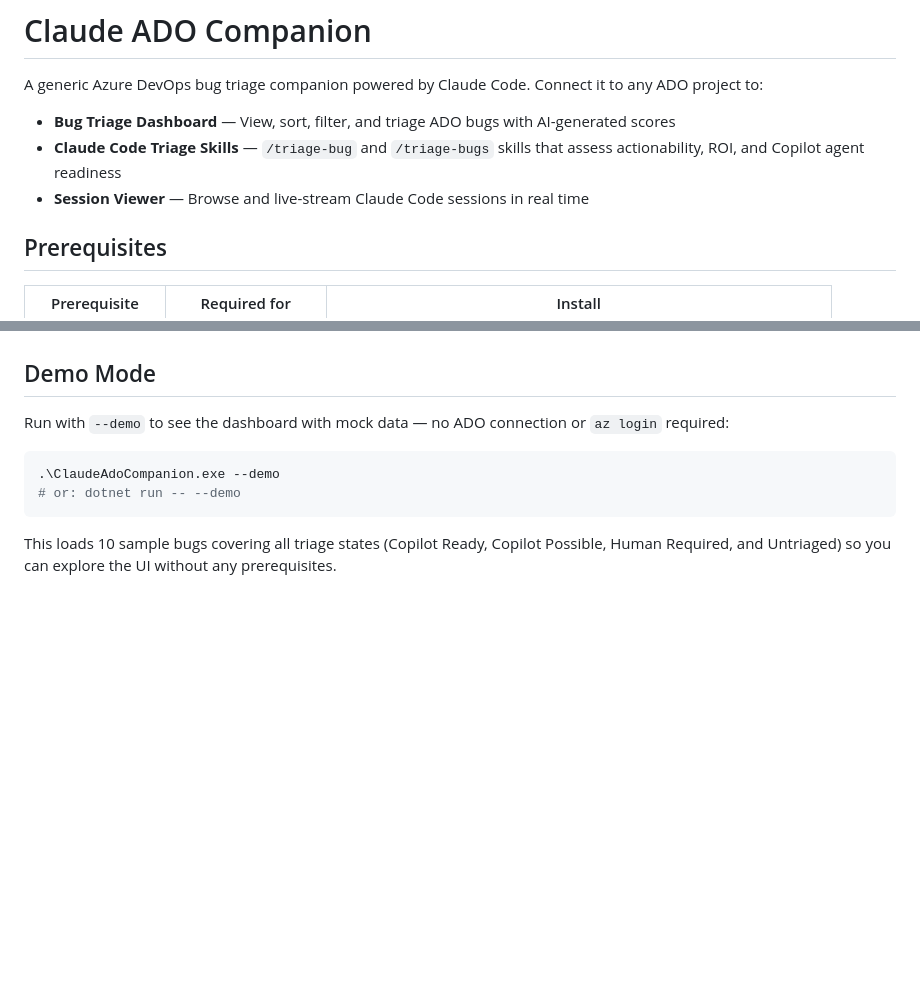
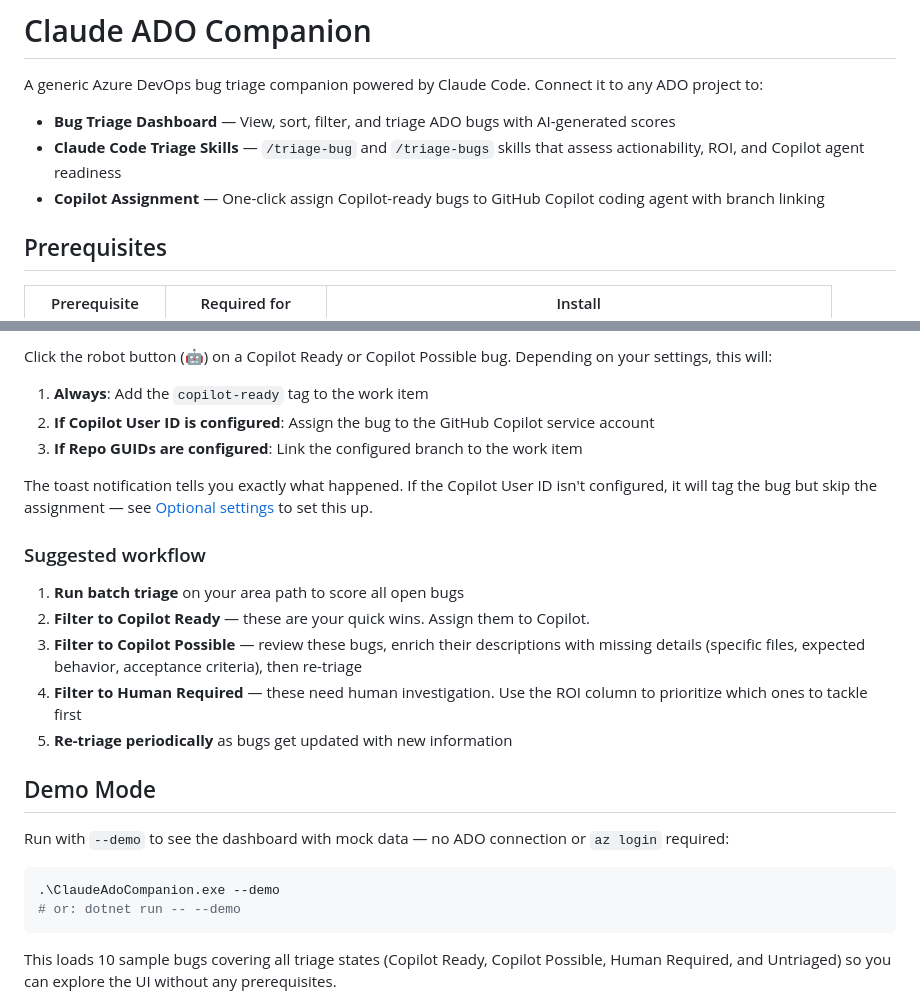
Before and after one commit to gdodd1977/claude-ado-companion, a Markdown page: README.md, 2 parts joined by grey strips. GitHub-like rendering; blank space fills up the shorter version.

```diff
--- a/README.md
+++ b/README.md
@@ -4,7 +4,7 @@ A generic Azure DevOps bug triage companion powered by Claude Code. Connect it t
 
 - **Bug Triage Dashboard** — View, sort, filter, and triage ADO bugs with AI-generated scores
 - **Claude Code Triage Skills** — `/triage-bug` and `/triage-bugs` skills that assess actionability, ROI, and Copilot agent readiness
-- **Session Viewer** — Browse and live-stream Claude Code sessions in real time
+- **Copilot Assignment** — One-click assign Copilot-ready bugs to GitHub Copilot coding agent with branch linking
 
 ## Prerequisites
 
@@ -112,3 +170,19 @@ Navigate to **http://localhost:5200** in your browser.
+Click the robot button (&#129302;) on a Copilot Ready or Copilot Possible bug. Depending on your settings, this will:
+
+1. **Always**: Add the `copilot-ready` tag to the work item
+2. **If Copilot User ID is configured**: Assign the bug to the GitHub Copilot service account
+3. **If Repo GUIDs are configured**: Link the configured branch to the work item
+
+The toast notification tells you exactly what happened. If the Copilot User ID isn't configured, it will tag the bug but skip the assignment — see [Optional settings](#optional-settings-for-copilot-assignment) to set this up.
+
+### Suggested workflow
+
+1. **Run batch triage** on your area path to score all open bugs
+2. **Filter to Copilot Ready** — these are your quick wins. Assign them to Copilot.
+3. **Filter to Copilot Possible** — review these bugs, enrich their descriptions with missing details (specific files, expected behavior, acceptance criteria), then re-triage
+4. **Filter to Human Required** — these need human investigation. Use the ROI column to prioritize which ones to tackle first
+5. **Re-triage periodically** as bugs get updated with new information
+
 ## Demo Mode
 
 Run with `--demo` to see the dashboard with mock data — no ADO connection or `az login` required:
```
Also changed, not shown: other parts of README.md (+58 -0 lines).
